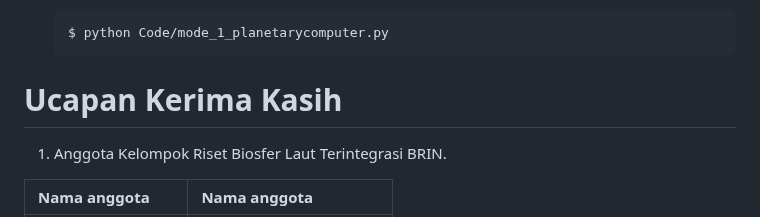
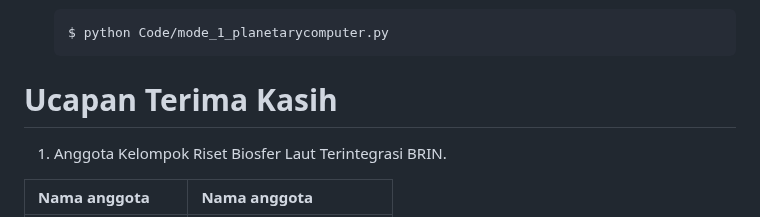
Before and after one commit to eds-ocean/imber-sen3, a Markdown page: README.md, the part around the change. GitHub-like rendering.

````diff
--- a/README.md
+++ b/README.md
@@ -150,7 +150,7 @@ Langkah yang harus dilakukan untuk menjalankan program dengan Github Codespace:
       $ python Code/mode_1_planetarycomputer.py
       ```
 
-# Ucapan Kerima Kasih
+# Ucapan Terima Kasih
 
 1. Anggota Kelompok Riset Biosfer Laut Terintegrasi BRIN.
 
````
